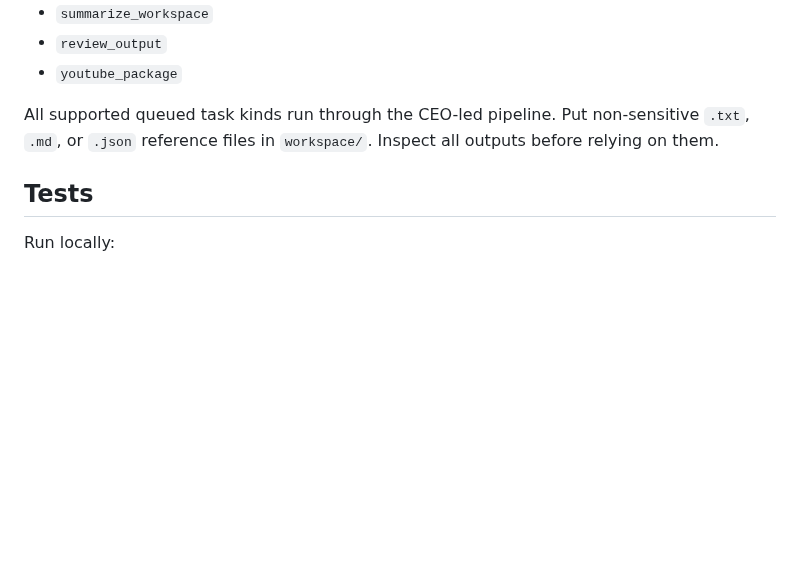
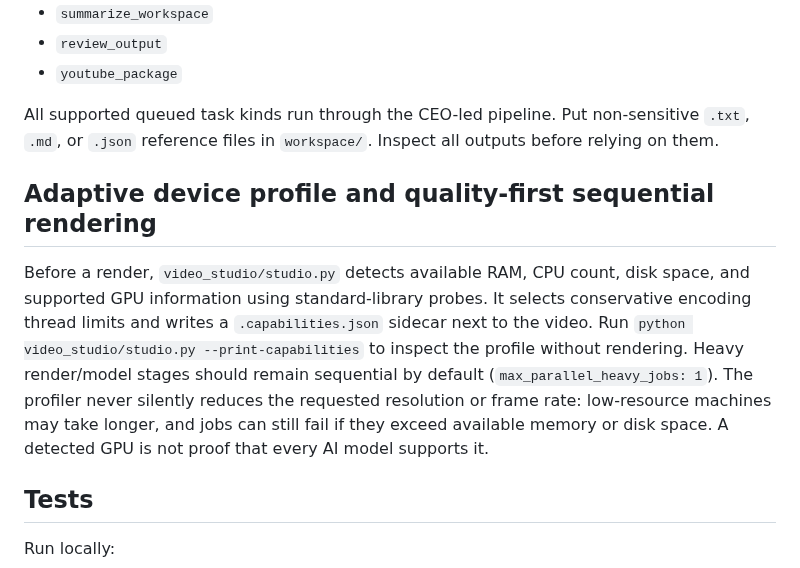
Before and after one commit to Ans-to/Youtube-Agent-automation, a Markdown page: README.md, the part around the change. GitHub-like rendering; blank space fills up the shorter version.

Commit message:
Document adaptive device-aware rendering

```diff
--- a/README.md
+++ b/README.md
@@ -135,6 +135,10 @@ Request IDs must contain only letters, digits, hyphens, or underscores and must
 
 All supported queued task kinds run through the CEO-led pipeline. Put non-sensitive `.txt`, `.md`, or `.json` reference files in `workspace/`. Inspect all outputs before relying on them.
 
+## Adaptive device profile and quality-first sequential rendering
+
+Before a render, `video_studio/studio.py` detects available RAM, CPU count, disk space, and supported GPU information using standard-library probes. It selects conservative encoding thread limits and writes a `.capabilities.json` sidecar next to the video. Run `python video_studio/studio.py --print-capabilities` to inspect the profile without rendering. Heavy render/model stages should remain sequential by default (`max_parallel_heavy_jobs: 1`). The profiler never silently reduces the requested resolution or frame rate: low-resource machines may take longer, and jobs can still fail if they exceed available memory or disk space. A detected GPU is not proof that every AI model supports it.
+
 ## Tests
 
 Run locally:
```
